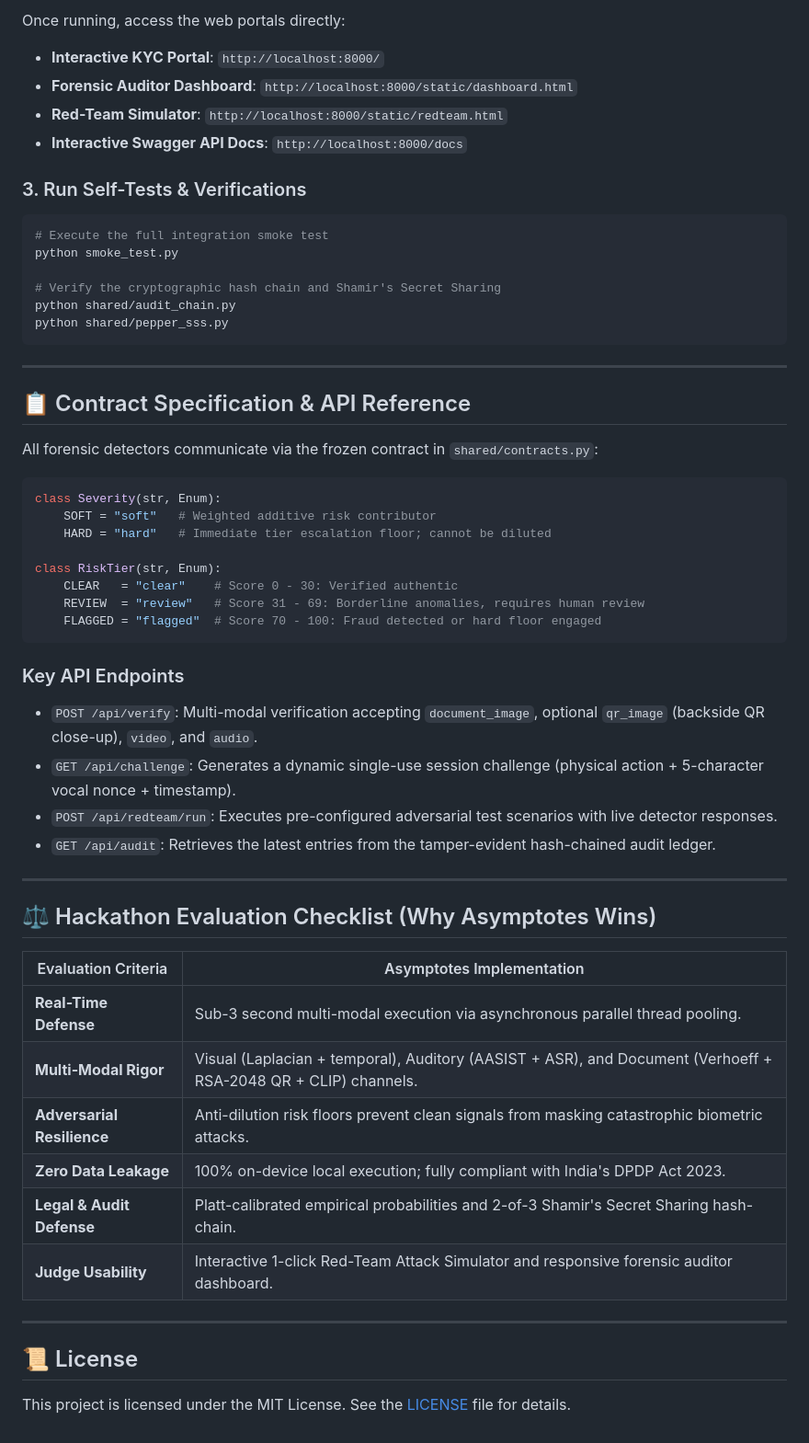
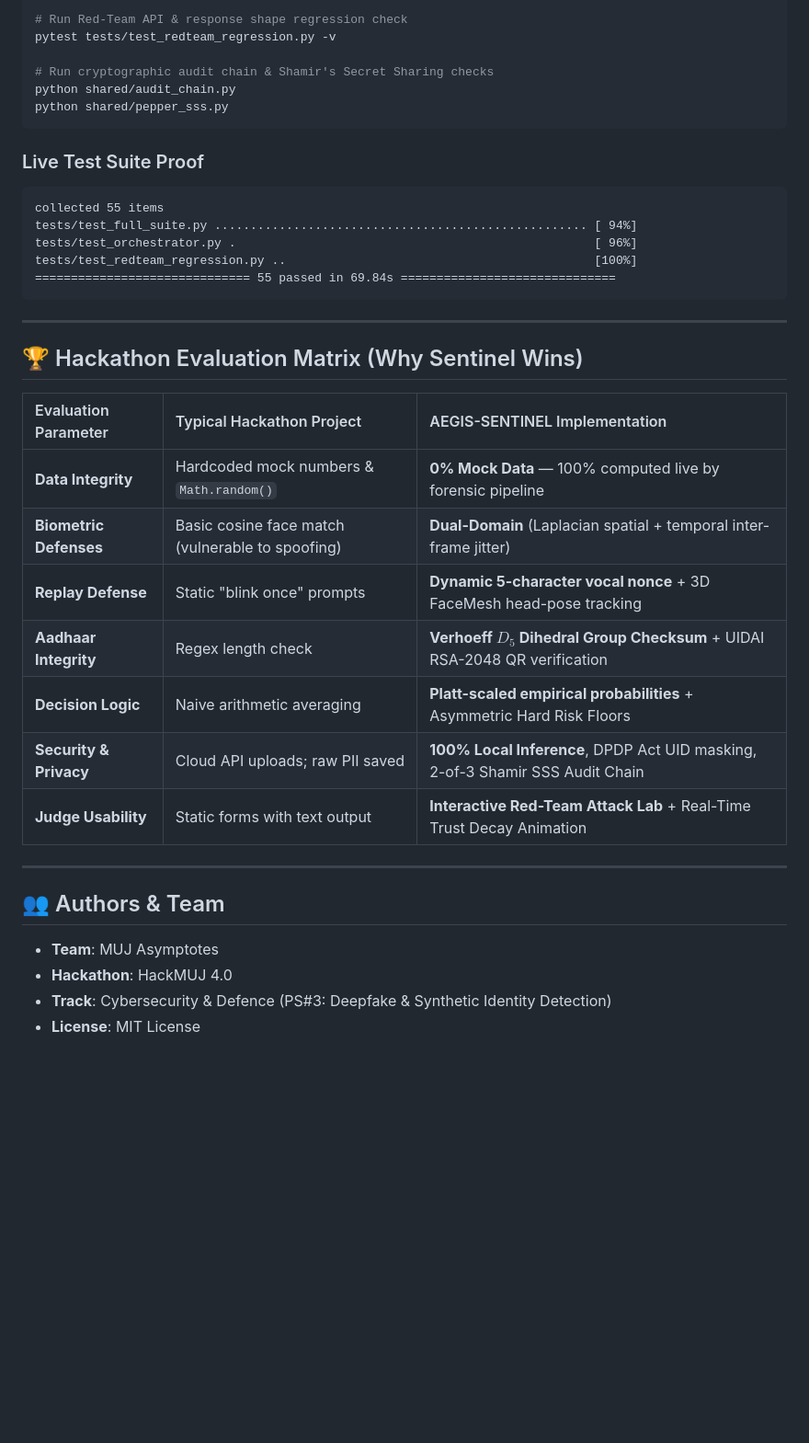
Before and after one commit to shashwatkhandelwal-debug/Muj_Asymptotes, a Markdown page: readme.md, the part around one of its changes. Shown at 92% size. Rendered like a GitHub page; blank space fills up the shorter version.

Commit message:
docs: overhaul README with executive problem statement mapping, mathematical formulas, and judge evaluation matrix

````diff
--- a/readme.md
+++ b/readme.md
@@ -185,60 +232,39 @@ uvicorn api.orchestrator:app --reload --port 8000
 
-Once running, access the web portals directly:
-- **Interactive KYC Portal**: `http://localhost:8000/`
-- **Forensic Auditor Dashboard**: `http://localhost:8000/static/dashboard.html`
-- **Red-Team Simulator**: `http://localhost:8000/static/redteam.html`
-- **Interactive Swagger API Docs**: `http://localhost:8000/docs`
+# Run Red-Team API & response shape regression check
+pytest tests/test_redteam_regression.py -v
 
-### 3. Run Self-Tests & Verifications
-
-```bash
-# Execute the full integration smoke test
-python smoke_test.py
-
-# Verify the cryptographic hash chain and Shamir's Secret Sharing
+# Run cryptographic audit chain & Shamir's Secret Sharing checks
 python shared/audit_chain.py
 python shared/pepper_sss.py
 ```
 
----
-
-## 📋 Contract Specification & API Reference
-
-All forensic detectors communicate via the frozen contract in `shared/contracts.py`:
-
-```python
-class Severity(str, Enum):
-    SOFT = "soft"   # Weighted additive risk contributor
-    HARD = "hard"   # Immediate tier escalation floor; cannot be diluted
-
-class RiskTier(str, Enum):
-    CLEAR   = "clear"    # Score 0 - 30: Verified authentic
-    REVIEW  = "review"   # Score 31 - 69: Borderline anomalies, requires human review
-    FLAGGED = "flagged"  # Score 70 - 100: Fraud detected or hard floor engaged
+### Live Test Suite Proof
 ```
-
-### Key API Endpoints
-
-- `POST /api/verify`: Multi-modal verification accepting `document_image`, optional `qr_image` (backside QR close-up), `video`, and `audio`.
-- `GET /api/challenge`: Generates a dynamic single-use session challenge (physical action + 5-character vocal nonce + timestamp).
-- `POST /api/redteam/run`: Executes pre-configured adversarial test scenarios with live detector responses.
-- `GET /api/audit`: Retrieves the latest entries from the tamper-evident hash-chained audit ledger.
+collected 55 items
+tests/test_full_suite.py .................................................... [ 94%]
+tests/test_orchestrator.py .                                                  [ 96%]
+tests/test_redteam_regression.py ..                                           [100%]
+============================== 55 passed in 69.84s ==============================
+```
 
 ---
 
-## ⚖️ Hackathon Evaluation Checklist (Why Asymptotes Wins)
+## 🏆 Hackathon Evaluation Matrix (Why Sentinel Wins)
 
-| Evaluation Criteria | Asymptotes Implementation |
-| --- | --- |
-| **Real-Time Defense** | Sub-3 second multi-modal execution via asynchronous parallel thread pooling. |
-| **Multi-Modal Rigor** | Visual (Laplacian + temporal), Auditory (AASIST + ASR), and Document (Verhoeff + RSA-2048 QR + CLIP) channels. |
-| **Adversarial Resilience** | Anti-dilution risk floors prevent clean signals from masking catastrophic biometric attacks. |
-| **Zero Data Leakage** | 100% on-device local execution; fully compliant with India's DPDP Act 2023. |
-| **Legal & Audit Defense** | Platt-calibrated empirical probabilities and 2-of-3 Shamir's Secret Sharing hash-chain. |
-| **Judge Usability** | Interactive 1-click Red-Team Attack Simulator and responsive forensic auditor dashboard. |
+| Evaluation Parameter | Typical Hackathon Project | AEGIS-SENTINEL Implementation |
+| :--- | :--- | :--- |
+| **Data Integrity** | Hardcoded mock numbers & `Math.random()` | **0% Mock Data** — 100% computed live by forensic pipeline |
+| **Biometric Defenses** | Basic cosine face match (vulnerable to spoofing) | **Dual-Domain** (Laplacian spatial + temporal inter-frame jitter) |
+| **Replay Defense** | Static "blink once" prompts | **Dynamic 5-character vocal nonce** + 3D FaceMesh head-pose tracking |
+| **Aadhaar Integrity** | Regex length check | **Verhoeff $D_5$ Dihedral Group Checksum** + UIDAI RSA-2048 QR verification |
+| **Decision Logic** | Naive arithmetic averaging | **Platt-scaled empirical probabilities** + Asymmetric Hard Risk Floors |
+| **Security & Privacy** | Cloud API uploads; raw PII saved | **100% Local Inference**, DPDP Act UID masking, 2-of-3 Shamir SSS Audit Chain |
+| **Judge Usability** | Static forms with text output | **Interactive Red-Team Attack Lab** + Real-Time Trust Decay Animation |
 
 ---
 
-## 📜 License
-
-This project is licensed under the MIT License. See the [LICENSE](LICENSE) file for details.
+## 👥 Authors & Team
+- **Team**: MUJ Asymptotes
+- **Hackathon**: HackMUJ 4.0
+- **Track**: Cybersecurity & Defence (PS#3: Deepfake & Synthetic Identity Detection)
+- **License**: MIT License
````
Also changed, not shown: other parts of readme.md (+185 -138 lines).
